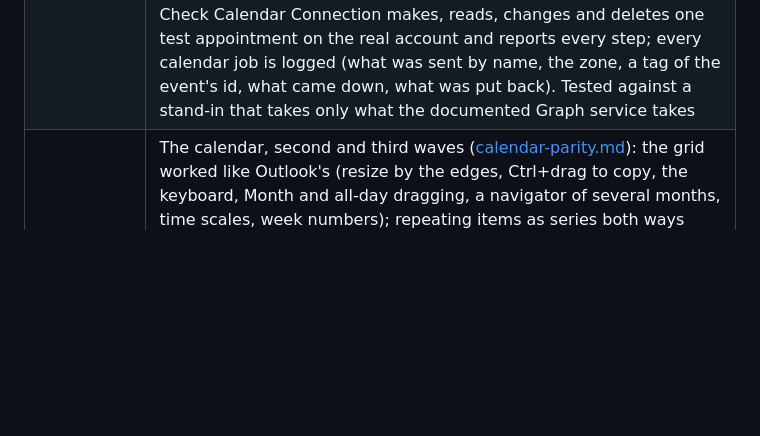
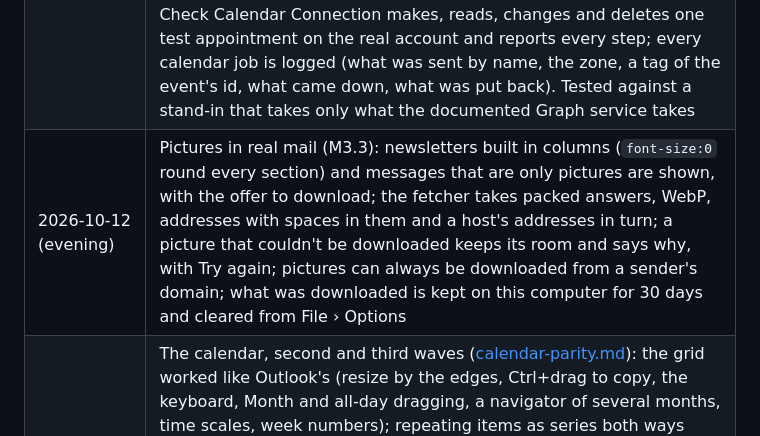
Before and after one commit to AchimGrolimund/mailcraft, a Markdown page: ROADMAP.md, the part around the change. GitHub-like rendering; blank space fills up the shorter version.

Commit message:
M3.3: the rule for pictures as it is now (kept on this computer, WebP, a sender's domain)

```diff
--- a/ROADMAP.md
+++ b/ROADMAP.md
@@ -52,6 +52,7 @@ that scales.
 |---|---|
 | 2026-10-12 (evening) | The message list measured against Outlook's, to the pixel at 100 % ([ui-parity.md](docs/ui-parity.md#the-message-list-measured)): 15 clear above the sender and under the preview in rows 72 apart, the sender at 11 pt over subject, time and preview at 8 pt, the time at the end of the subject's line, All and Unread as tabs with the arrangement and its arrow beside them, a line of dots round the row the keys act on, a scroll bar with arrows in a lane of its own. Previews say what a message says: the words of its HTML, the preheader included, without markup, padding (`&zwnj;` and its kind) or web addresses, worked out when a row is drawn, so mail that was already here reads as cleanly |
 | 2026-10-12 (evening) | A calendar change reaches the server or the owner is told (M3.1), after a change of time made here didn't show in the owner's Outlook: the server's "yes" is checked against what comes down next (and an answer older than the change puts nothing back); a waiting change is never dropped without a word; events of other calendars, shared ones included, are written through their calendar; a series told in UTC counts its days in UTC; what is only on this computer says so beside the account's calendar and moves there in one action; File › Info › Check Calendar Connection makes, reads, changes and deletes one test appointment on the real account and reports every step; every calendar job is logged (what was sent by name, the zone, a tag of the event's id, what came down, what was put back). Tested against a stand-in that takes only what the documented Graph service takes |
+| 2026-10-12 (evening) | Pictures in real mail (M3.3): newsletters built in columns (`font-size:0` round every section) and messages that are only pictures are shown, with the offer to download; the fetcher takes packed answers, WebP, addresses with spaces in them and a host's addresses in turn; a picture that couldn't be downloaded keeps its room and says why, with Try again; pictures can always be downloaded from a sender's domain; what was downloaded is kept on this computer for 30 days and cleared from File › Options |
 | 2026-10-12 (afternoon) | The calendar, second and third waves ([calendar-parity.md](docs/calendar-parity.md)): the grid worked like Outlook's (resize by the edges, Ctrl+drag to copy, the keyboard, Month and all-day dragging, a navigator of several months, time scales, week numbers); repeating items as series both ways with "just this one or the entire series"; meetings for real through Microsoft 365 (invitations, updates, cancellations and answers, each only on the owner's yes); every calendar of the account by group, side by side or overlaid; categories; working hours from the mailbox; meeting requests answered in the reading pane with a look at the day; appointment and meeting windows with their own command bar, recurrence dialog, unsaved-changes question and a Scheduling Assistant. Mail: text in a message can be selected and copied. 110,000 lines, 1,300 tests, 172 commands, `cargo xtask ci` green; in use on one real Microsoft 365 mailbox, everything else against stand-ins |
 | 2026-10-12 (day) | On a real Microsoft 365 mailbox, and looking like Outlook: the folder tree as the server has it (nested, in Outlook's order, names kept whole); Outlook's palette, the system font on Windows, the rail, the folder pane and a one-row Simplified ribbon (Classic kept as a choice), measured against a reference shot; pictures on the web downloaded only when asked, through a fetcher that tells the server nothing but the address; messages and appointments in windows of their own; a reminders window that is its own window; changes pushed to the server without waiting for a long download. Calendar, first wave ([calendar-parity.md](docs/calendar-parity.md)): click or drag over empty time and type, the current calendar, appointments written to Microsoft 365 at once, a question before changing someone else's meeting, a calendar that keeps itself current. Installing: `mailto:` links and file types, one window per mailbox, the Windows installer and the Linux packages built and installed for the first time (the installer had WordCraft's product identity; X11 needed a library the packages did not ask for), a release workflow of MailCraft's own, and the icon tool ready for Craft-style artwork. 88,000 lines, 1,160 tests, `cargo xtask ci` green |
 | 2026-10-12 (night) | Getting ready for a real mailbox: message content out of the rewritten mailbox file and saving in the background (a save after a read mark went from about 1.7 s on the window's thread to about 20 ms off it); Send/Receive in pieces with progress and Cancel, Exchange's non-mail folders skipped, messages over 25 MB kept as a note, every command bounded in time; Microsoft Graph for sending and for the calendar and contacts (read-only); HTML mail with inline pictures, tables and a whitelist of formatting; reminders that fire; recipients suggested as they are typed; messages dragged onto folders; flag and delete on the row under the pointer; a question before anything that can't be taken back; the last Send/Receive's problems kept to read and copy |
```
Also changed, not shown: AGENTS.md (+1 -1 lines), CLAUDE.md (+1 -1 lines).
